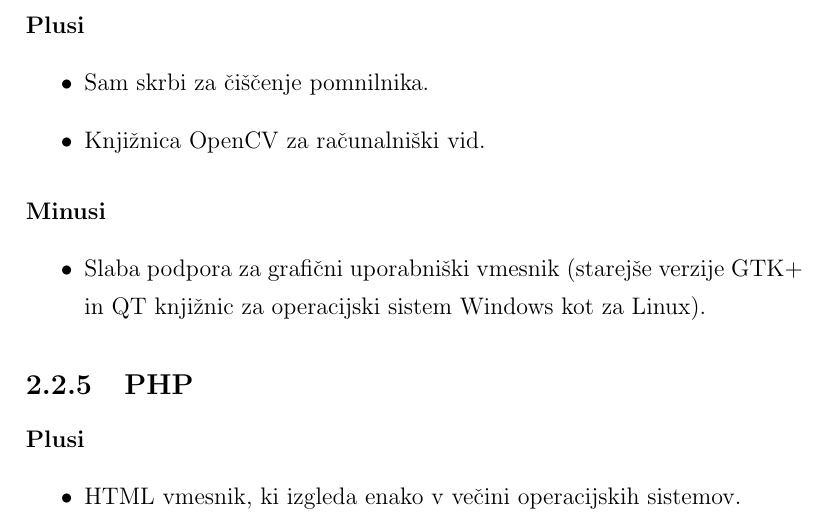
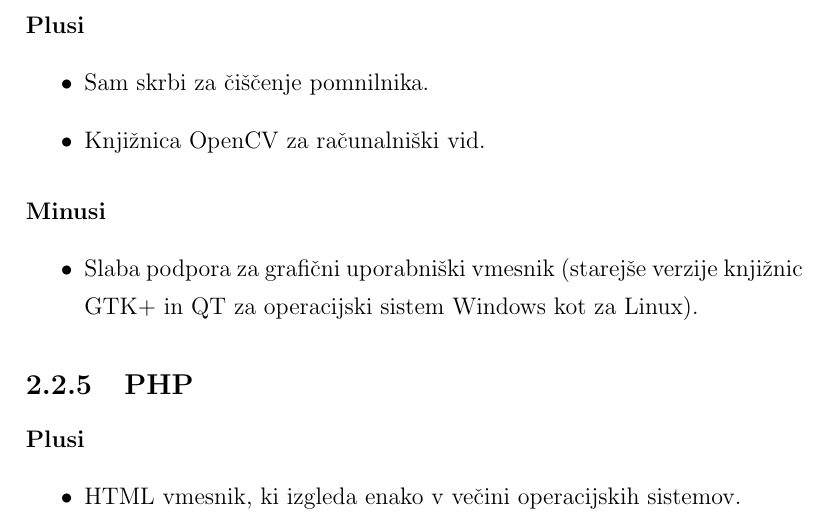
Before and after one commit to vojkodrev/Diplomska, a LaTeX thesis (latex/diploma-2.tex): part of page 18 of 50, cut so that both start at the same text. Compiled offline with pdfLaTeX.

Commit message:
Knjižnic GTK+ ...

```diff
--- a/latex/diploma-2.tex
+++ b/latex/diploma-2.tex
@@ -394,7 +394,7 @@ strukturami.
 \paragraph{Minusi}
 \begin{itemize}
 \item Slaba podpora za grafični uporabniški vmesnik (starejše verzije
-GTK+ in QT knjižnic za operacijski sistem Windows kot za Linux).
+knjižnic GTK+ in QT za operacijski sistem Windows kot za Linux).
 \end{itemize}
 
 \subsection{PHP}
```
Also changed, not shown: latex/diploma-2.pdf.
